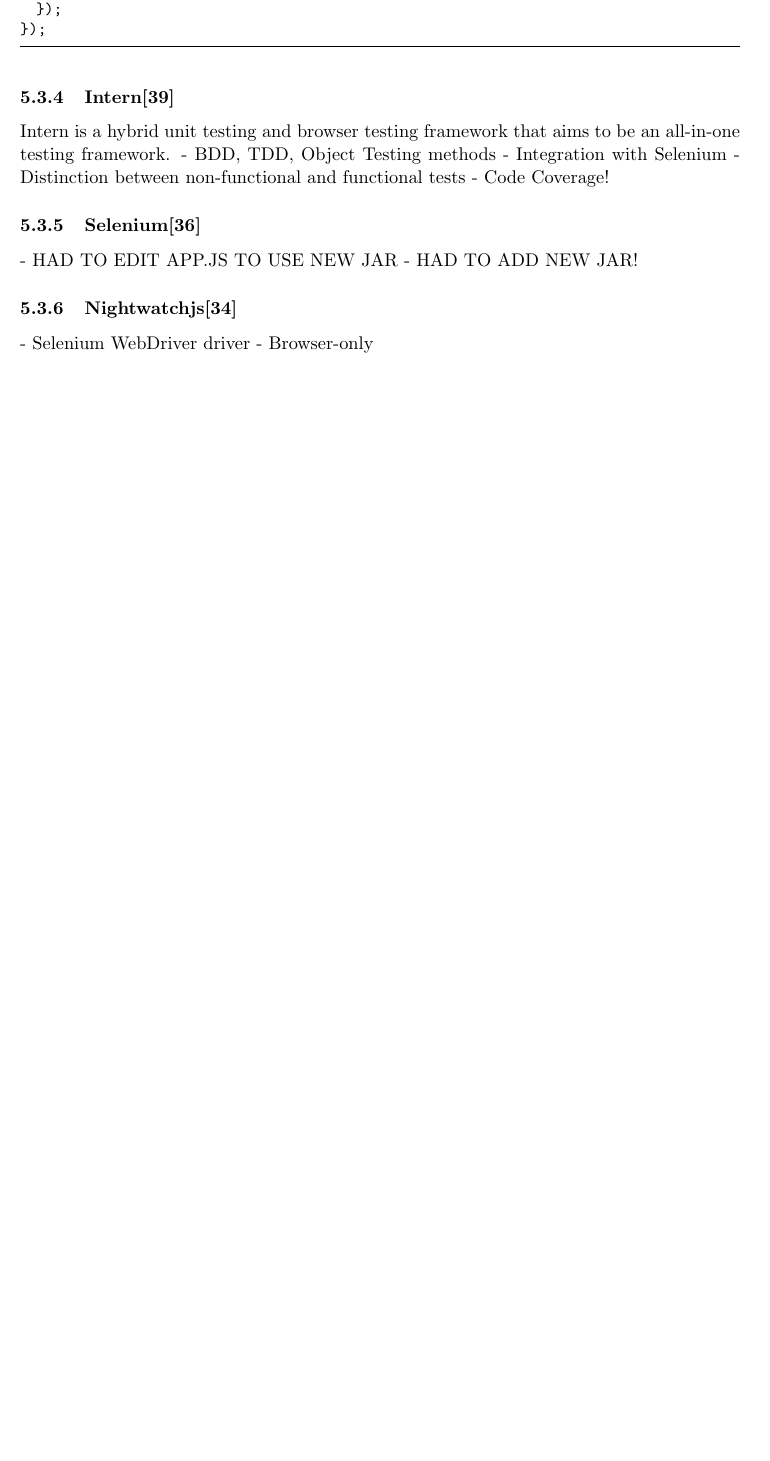
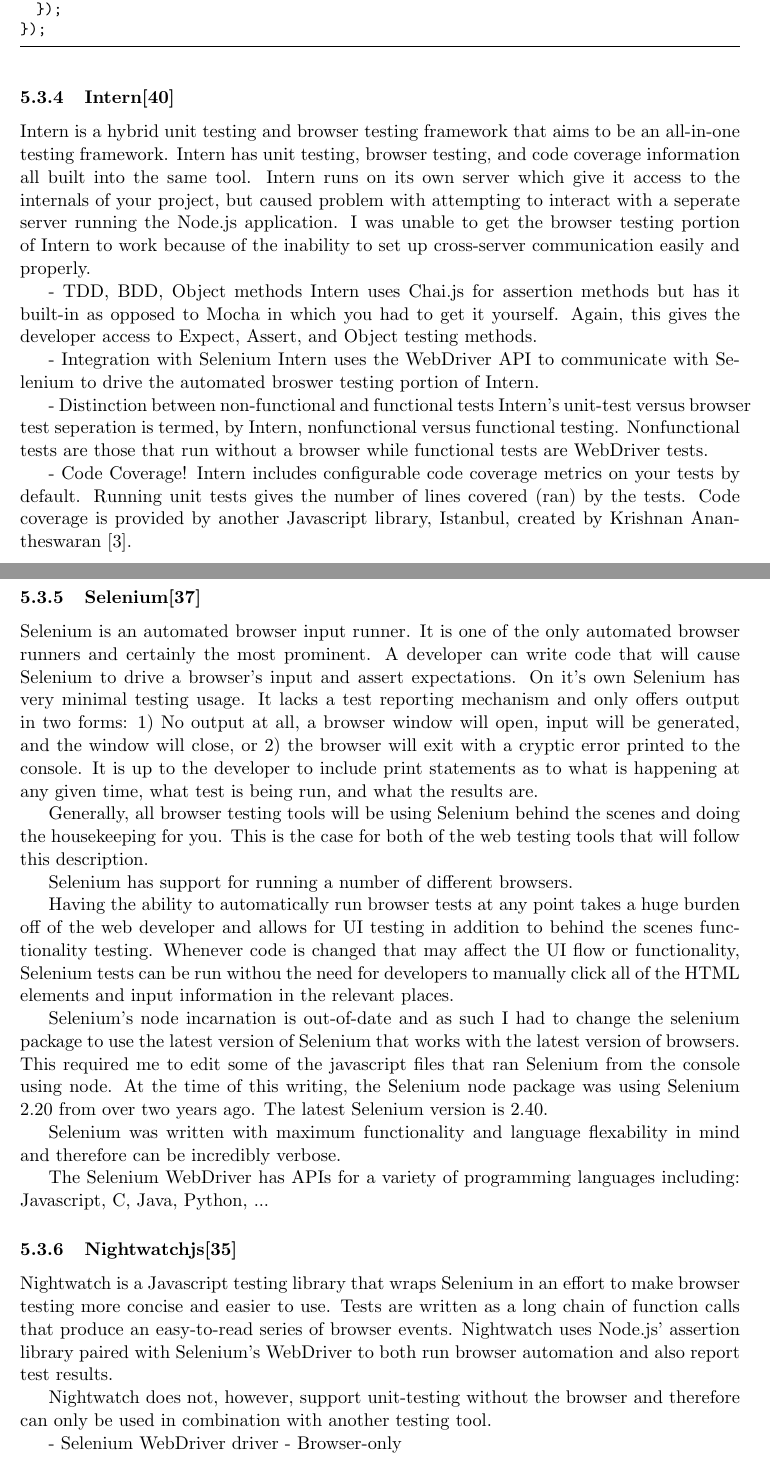
Before and after one commit to tgashby/Thesis, a LaTeX paper (Paper/paper.tex): part of page 13 of 27 before the commit and two parts of pages 13 and 14 of 28 after it, the two joined at a grey line, cut so that both start at the same text, the shorter picture padded with empty space. Compiled offline with pdfLaTeX.

Commit message:
Word vomit semi-successful.

```diff
--- a/Paper/paper.tex
+++ b/Paper/paper.tex
@@ -407,18 +407,41 @@
 
 
 \subsubsection{Intern\cite{InternIO}}
-Intern is a hybrid unit testing and browser testing framework that aims to be an all-in-one testing framework.
-- BDD, TDD, Object Testing methods
+Intern is a hybrid unit testing and browser testing framework that aims to be an all-in-one testing framework. Intern has unit testing, browser testing, and code coverage information all built into the same tool. Intern runs on its own server which give it access to the internals of your project, but caused problem with attempting to interact with a seperate server running the Node.js application. I was unable to get the browser testing portion of Intern to work because of the inability to set up cross-server communication easily and properly.
+
+- TDD, BDD, Object methods
+Intern uses Chai.js for assertion methods but has it built-in as opposed to Mocha in which you had to get it yourself. Again, this gives the developer access to Expect, Assert, and Object testing methods.
+
 - Integration with Selenium
+Intern uses the WebDriver API to communicate with Selenium to drive the automated broswer testing portion of Intern.
+
 - Distinction between non-functional and functional tests
+Intern's unit-test versus browser test seperation is termed, by Intern, nonfunctional versus functional testing. Nonfunctional tests are those that run without a browser while functional tests are WebDriver tests.
+
 - Code Coverage!
+Intern includes configurable code coverage metrics on your tests by default. Running unit tests gives the number of lines covered (ran) by the tests. Code coverage is provided by another Javascript library, Istanbul, created by Krishnan Anantheswaran \cite{Istanbul}.
 
-% Browser Testing!
+% Browser Testing! Code
 \subsubsection{Selenium\cite{Selenium}}
-- HAD TO EDIT APP.JS TO USE NEW JAR
-- HAD TO ADD NEW JAR!
+Selenium is an automated browser input runner. It is one of the only automated browser runners and certainly the most prominent. A developer can write code that will cause Selenium to drive a browser's input and assert expectations. On it's own Selenium has very minimal testing usage. It lacks a test reporting mechanism and only offers output in two forms: 1) No output at all, a browser window will open, input will be generated, and the window will close, or 2) the browser will exit with a cryptic error printed to the console. It is up to the developer to include print statements as to what is happening at any given time, what test is being run, and what the results are.
+
+Generally, all browser testing tools will be using Selenium behind the scenes and doing the housekeeping for you. This is the case for both of the web testing tools that will follow this description.
+
+Selenium has support for running a number of different browsers.
+
+Having the ability to automatically run browser tests at any point takes a huge burden off of the web developer and allows for UI testing in addition to behind the scenes functionality testing. Whenever code is changed that may affect the UI flow or functionality, Selenium tests can be run withou the need for developers to manually click all of the HTML elements and input information in the relevant places.
+
+Selenium's node incarnation is out-of-date and as such I had to change the selenium package to use the latest version of Selenium that works with the latest version of browsers. This required me to edit some of the javascript files that ran Selenium from the console using node. At the time of this writing, the Selenium node package was using Selenium 2.20 from over two years ago. The latest Selenium version is 2.40.
+
+Selenium was written with maximum functionality and language flexability in mind and therefore can be incredibly verbose.
+
+The Selenium WebDriver has APIs for a variety of programming languages including: Javascript, C, Java, Python, ...
 
 \subsubsection{Nightwatchjs\cite{NightwatchJS}}
+Nightwatch is a Javascript testing library that wraps Selenium in an effort to make browser testing more concise and easier to use. Tests are written as a long chain of function calls that produce an easy-to-read series of browser events. Nightwatch uses Node.js' assertion library paired with Selenium's WebDriver to both run browser automation and also report test results.
+
+Nightwatch does not, however, support unit-testing without the browser and therefore can only be used in combination with another testing tool.
+
 - Selenium WebDriver driver
 - Browser-only
 
```
Also changed, not shown: Paper/paper.bib (+6 -0 lines).
